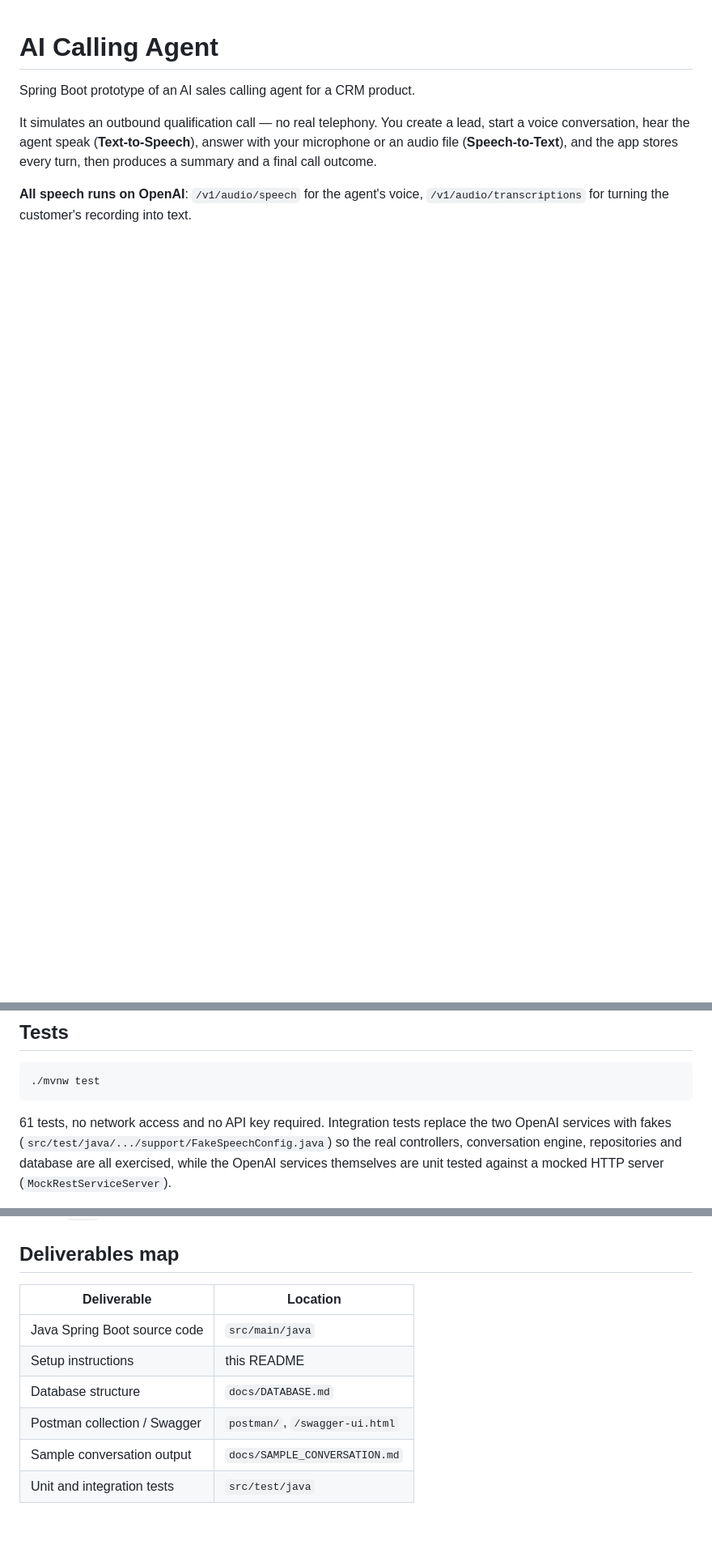
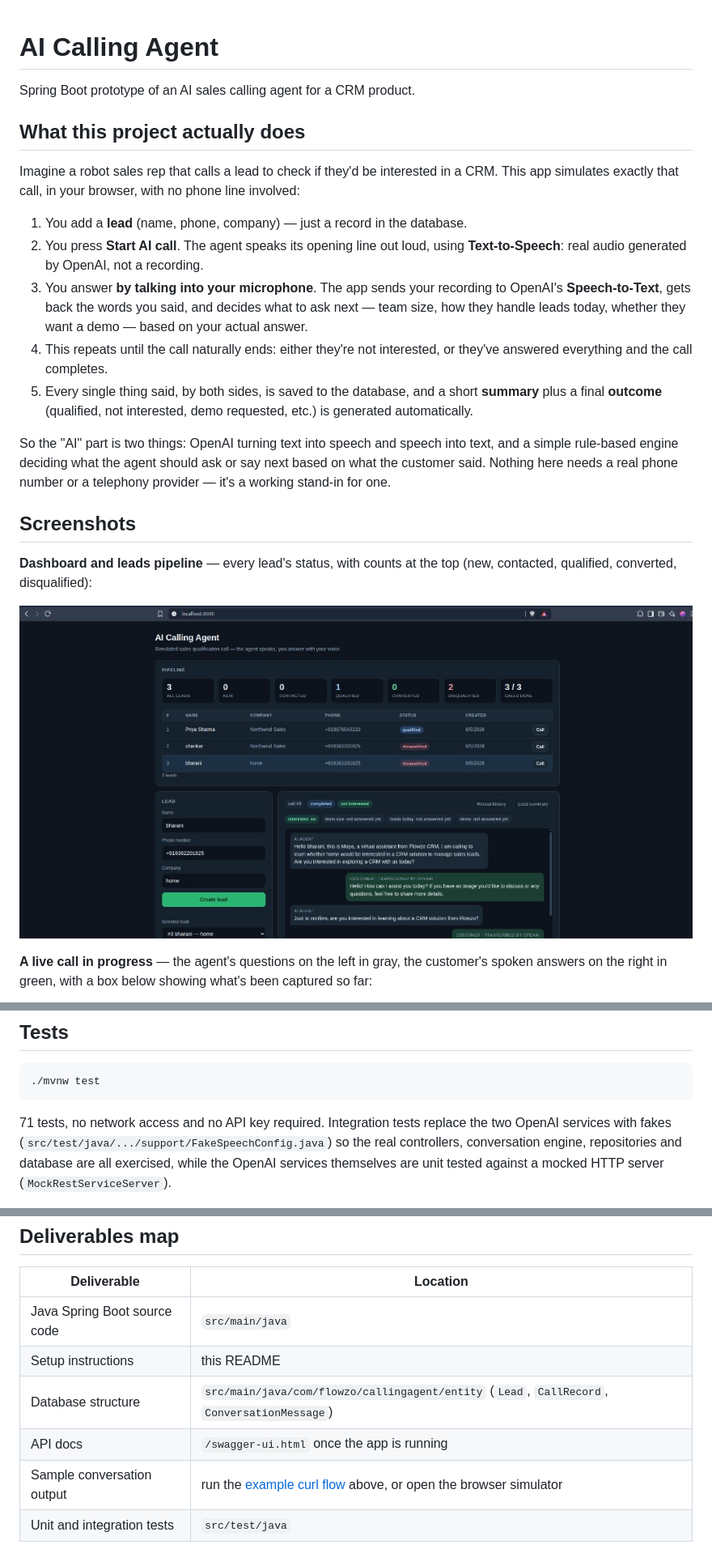
Before and after one commit to praga1125/ai-calling-agent, a Markdown page: README.md, 3 parts joined by grey strips. Shown at 81% size. Drawn GitHub-style; pictures changed too: docs/screenshots/dashboard-and-leads.jpg (added); blank space fills up the shorter version.

Commit message:
Refactoring Existing Files

````diff
--- a/README.md
+++ b/README.md
@@ -2,10 +2,33 @@
 
 Spring Boot prototype of an AI sales calling agent for a CRM product.
 
-It simulates an outbound qualification call — no real telephony. You create a lead, start a voice
-conversation, hear the agent speak (**Text-to-Speech**), answer with your microphone or an audio
-file (**Speech-to-Text**), and the app stores every turn, then produces a summary and a final call
-outcome.
+## What this project actually does
 
-**All speech runs on OpenAI**: `/v1/audio/speech` for the agent's voice, `/v1/audio/transcriptions`
-for turning the customer's recording into text.
+Imagine a robot sales rep that calls a lead to check if they'd be interested in a CRM. This app
+simulates exactly that call, in your browser, with no phone line involved:
+
+1. You add a **lead** (name, phone, company) — just a record in the database.
+2. You press **Start AI call**. The agent speaks its opening line out loud, using
+   **Text-to-Speech**: real audio generated by OpenAI, not a recording.
+3. You answer **by talking into your microphone**. The app sends your recording to OpenAI's
+   **Speech-to-Text**, gets back the words you said, and decides what to ask next — team size, how
+   they handle leads today, whether they want a demo — based on your actual answer.
+4. This repeats until the call naturally ends: either they're not interested, or they've answered
+   everything and the call completes.
+5. Every single thing said, by both sides, is saved to the database, and a short **summary** plus a
+   final **outcome** (qualified, not interested, demo requested, etc.) is generated automatically.
+
+So the "AI" part is two things: OpenAI turning text into speech and speech into text, and a simple
+rule-based engine deciding what the agent should ask or say next based on what the customer said.
+Nothing here needs a real phone number or a telephony provider — it's a working stand-in for one.
+
+## Screenshots
+
+**Dashboard and leads pipeline** — every lead's status, with counts at the top (new, contacted,
+qualified, converted, disqualified):
+
+![Dashboard and leads table](docs/screenshots/dashboard-and-leads.jpg)
+
+**A live call in progress** — the agent's questions on the left in gray, the customer's spoken
+answers on the right in green, with a box below showing what's been captured so far:
+
@@ -285,7 +323,7 @@ src/main/java/com/flowzo/callingagent/
 ./mvnw test
 ```
 
-61 tests, no network access and no API key required. Integration tests replace the two OpenAI
+71 tests, no network access and no API key required. Integration tests replace the two OpenAI
 services with fakes (`src/test/java/.../support/FakeSpeechConfig.java`) so the real controllers,
 conversation engine, repositories and database are all exercised, while the OpenAI services
 themselves are unit tested against a mocked HTTP server (`MockRestServiceServer`).
@@ -342,7 +380,7 @@ OpenAI transcription.
 |-------------|----------|
 | Java Spring Boot source code | `src/main/java` |
 | Setup instructions | this README |
-| Database structure | `docs/DATABASE.md` |
-| Postman collection / Swagger | `postman/`, `/swagger-ui.html` |
-| Sample conversation output | `docs/SAMPLE_CONVERSATION.md` |
+| Database structure | `src/main/java/com/flowzo/callingagent/entity` (`Lead`, `CallRecord`, `ConversationMessage`) |
+| API docs | `/swagger-ui.html` once the app is running |
+| Sample conversation output | run the [example curl flow](#example-curl-flow) above, or open the browser simulator |
 | Unit and integration tests | `src/test/java` |
````
Also changed, not shown: other parts of README.md (+16 -1 lines), docs/screenshots/call-conversation.jpg (added), docs/screenshots/call-summary.jpg (added), 6 other files.
